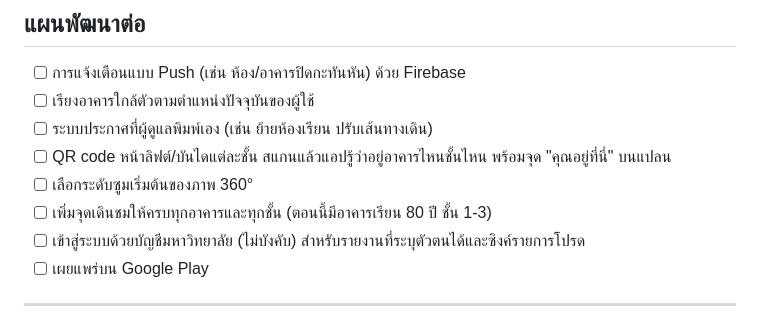
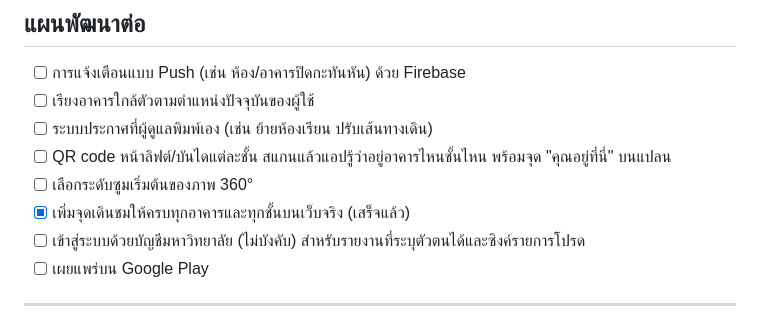
Before and after one commit to Nx7Kz/KPS-Classfinder, a Markdown page: README.md, the part around the change. GitHub-like rendering.

Commit message:
README roadmap: tour points added for all buildings and floors
Co-Authored-By: Claude Sonnet 5.5 <noreply@anthropic.com>

```diff
--- a/README.md
+++ b/README.md
@@ -562,7 +562,7 @@ git pull && docker compose -f docker-compose.prod.yml up -d --build
 - [ ] ระบบประกาศที่ผู้ดูแลพิมพ์เอง (เช่น ย้ายห้องเรียน ปรับเส้นทางเดิน)
 - [ ] QR code หน้าลิฟต์/บันไดแต่ละชั้น สแกนแล้วแอปรู้ว่าอยู่อาคารไหนชั้นไหน พร้อมจุด "คุณอยู่ที่นี่" บนแปลน
 - [ ] เลือกระดับซูมเริ่มต้นของภาพ 360°
-- [ ] เพิ่มจุดเดินชมให้ครบทุกอาคารและทุกชั้น (ตอนนี้มีอาคารเรียน 80 ปี ชั้น 1-3)
+- [x] เพิ่มจุดเดินชมให้ครบทุกอาคารและทุกชั้นบนเว็บจริง (เสร็จแล้ว)
 - [ ] เข้าสู่ระบบด้วยบัญชีมหาวิทยาลัย (ไม่บังคับ) สำหรับรายงานที่ระบุตัวตนได้และซิงค์รายการโปรด
 - [ ] เผยแพร่บน Google Play
 
```
